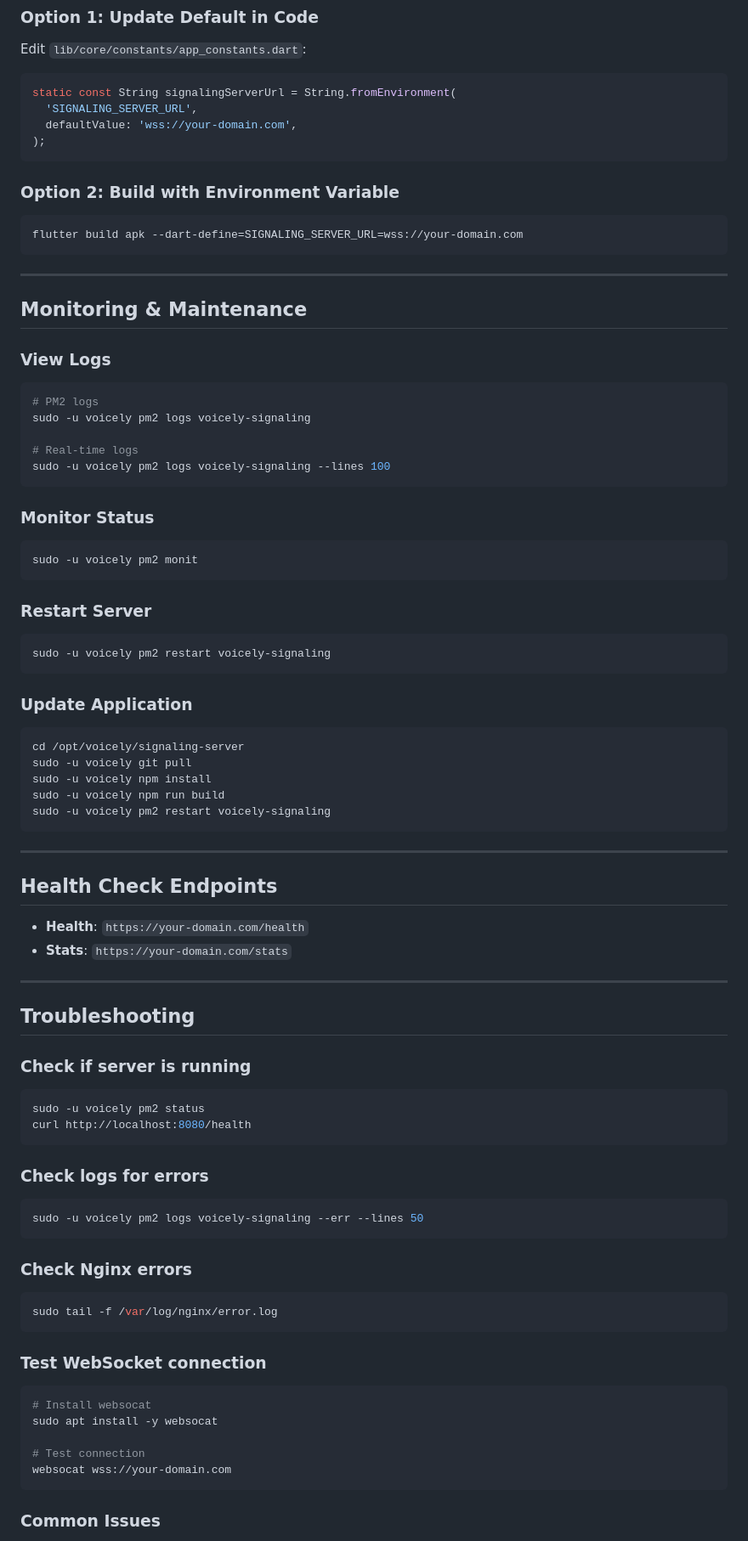
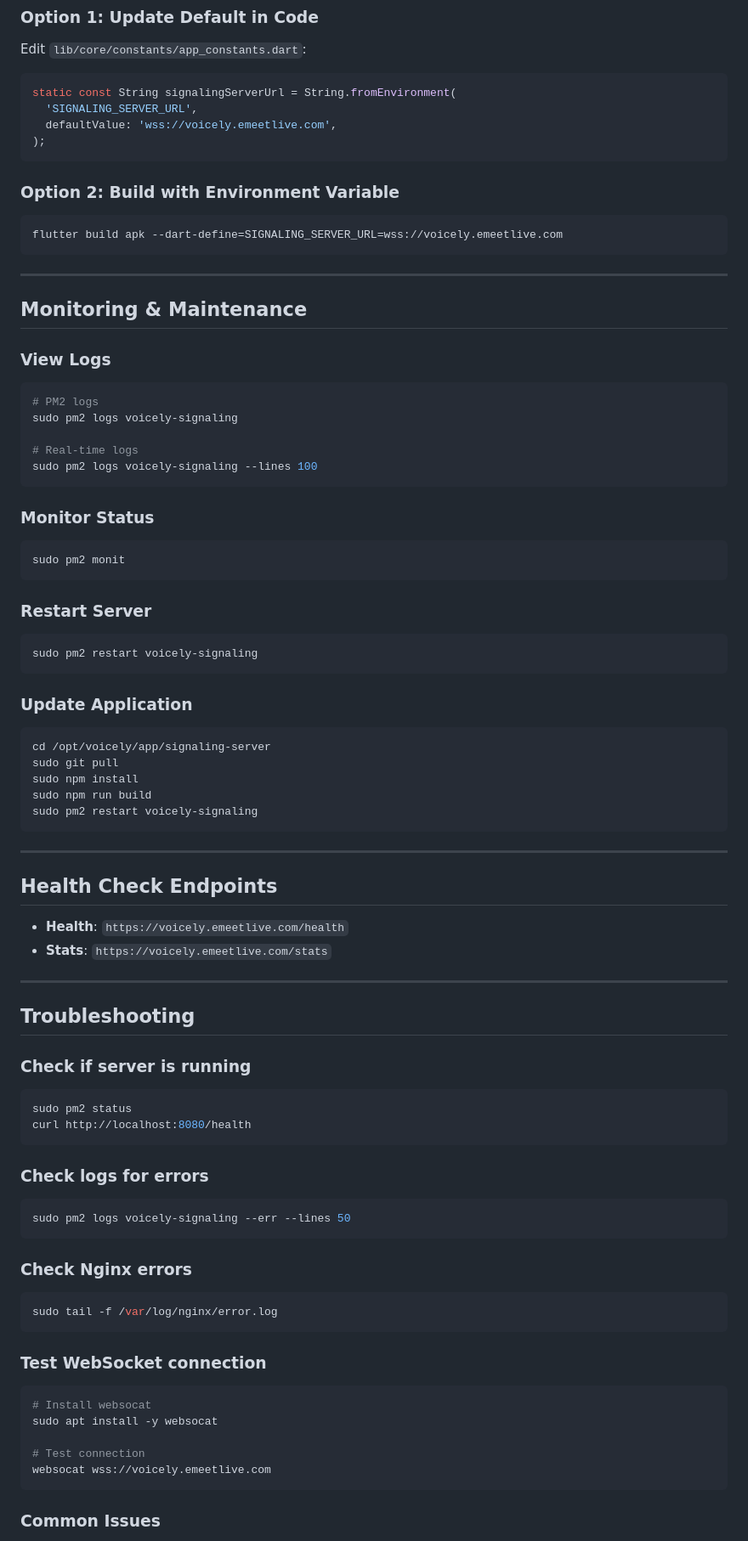
Before and after one commit to mahfuzcmt/voicely, a Markdown page: signaling-server/DEPLOYMENT-UBUNTU.md, the part around one of its changes. Shown at 85% size. Rendered like a GitHub page.

````diff
--- a/signaling-server/DEPLOYMENT-UBUNTU.md
+++ b/signaling-server/DEPLOYMENT-UBUNTU.md
@@ -251,13 +246,13 @@ Edit `lib/core/constants/app_constants.dart`:
 ```dart
 static const String signalingServerUrl = String.fromEnvironment(
   'SIGNALING_SERVER_URL',
-  defaultValue: 'wss://your-domain.com',
+  defaultValue: 'wss://voicely.emeetlive.com',
 );
 ```
 
 ### Option 2: Build with Environment Variable
 ```bash
-flutter build apk --dart-define=SIGNALING_SERVER_URL=wss://your-domain.com
+flutter build apk --dart-define=SIGNALING_SERVER_URL=wss://voicely.emeetlive.com
 ```
 
 ---
@@ -267,37 +262,37 @@ flutter build apk --dart-define=SIGNALING_SERVER_URL=wss://your-domain.com
 ### View Logs
 ```bash
 # PM2 logs
-sudo -u voicely pm2 logs voicely-signaling
+sudo pm2 logs voicely-signaling
 
 # Real-time logs
-sudo -u voicely pm2 logs voicely-signaling --lines 100
+sudo pm2 logs voicely-signaling --lines 100
 ```
 
 ### Monitor Status
 ```bash
-sudo -u voicely pm2 monit
+sudo pm2 monit
 ```
 
 ### Restart Server
 ```bash
-sudo -u voicely pm2 restart voicely-signaling
+sudo pm2 restart voicely-signaling
 ```
 
 ### Update Application
 ```bash
-cd /opt/voicely/signaling-server
-sudo -u voicely git pull
-sudo -u voicely npm install
-sudo -u voicely npm run build
-sudo -u voicely pm2 restart voicely-signaling
+cd /opt/voicely/app/signaling-server
+sudo git pull
+sudo npm install
+sudo npm run build
+sudo pm2 restart voicely-signaling
 ```
 
 ---
 
 ## Health Check Endpoints
 
-- **Health**: `https://your-domain.com/health`
-- **Stats**: `https://your-domain.com/stats`
+- **Health**: `https://voicely.emeetlive.com/health`
+- **Stats**: `https://voicely.emeetlive.com/stats`
 
 ---
 
@@ -305,13 +300,13 @@ sudo -u voicely pm2 restart voicely-signaling
 
 ### Check if server is running
 ```bash
-sudo -u voicely pm2 status
+sudo pm2 status
 curl http://localhost:8080/health
 ```
 
 ### Check logs for errors
 ```bash
-sudo -u voicely pm2 logs voicely-signaling --err --lines 50
+sudo pm2 logs voicely-signaling --err --lines 50
 ```
 
 ### Check Nginx errors
@@ -325,7 +320,7 @@ sudo tail -f /var/log/nginx/error.log
 sudo apt install -y websocat
 
 # Test connection
-websocat wss://your-domain.com
+websocat wss://voicely.emeetlive.com
 ```
 
 ### Common Issues
````
Also changed, not shown: other parts of signaling-server/DEPLOYMENT-UBUNTU.md (+29 -34 lines).
